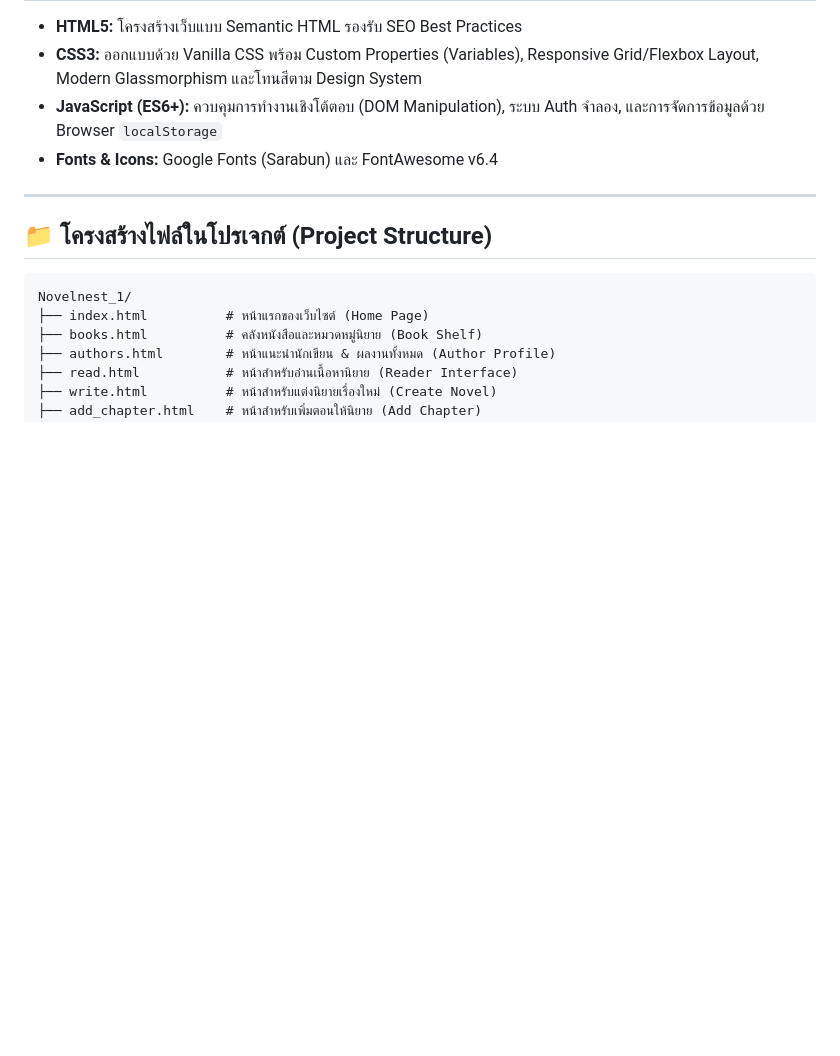
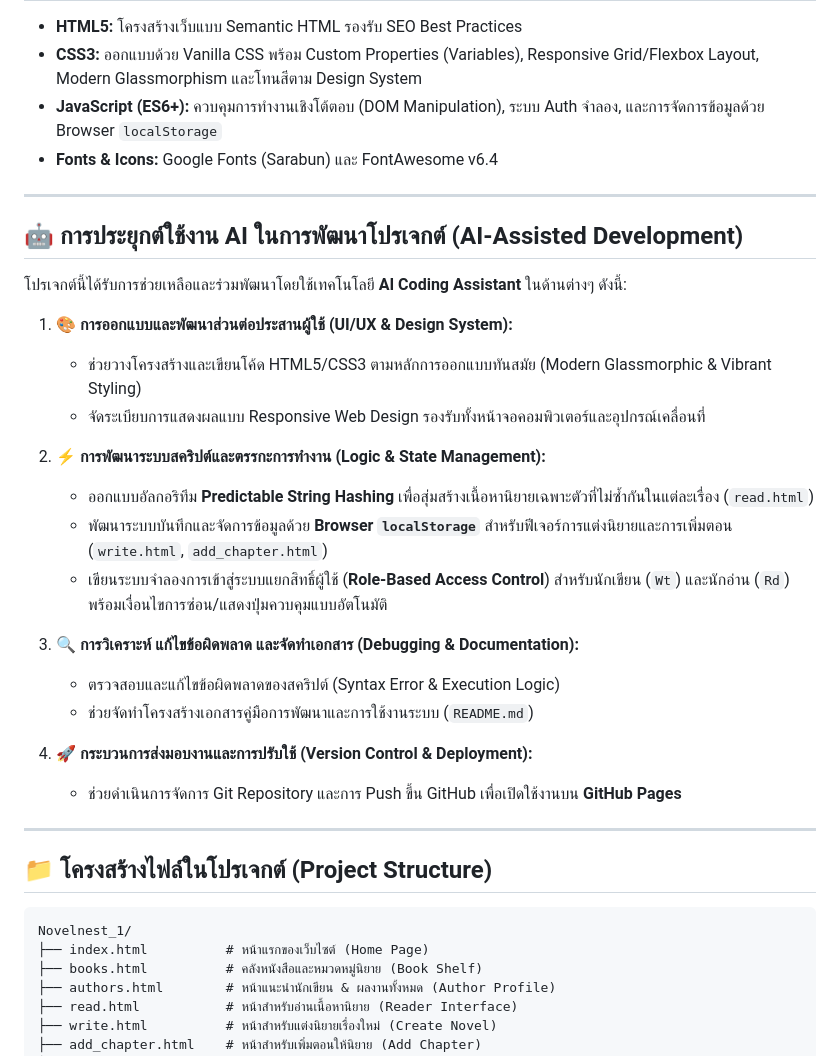
Before and after one commit to benyapornsritha-gif/-Final-Project, a Markdown page: README.md, the part around the change. Drawn GitHub-style; blank space fills up the shorter version.

Commit message:
Add AI usage details to README.md

````diff
--- a/README.md
+++ b/README.md
@@ -42,6 +42,28 @@
 
 ---
 
+## 🤖 การประยุกต์ใช้งาน AI ในการพัฒนาโปรเจกต์ (AI-Assisted Development)
+
+โปรเจกต์นี้ได้รับการช่วยเหลือและร่วมพัฒนาโดยใช้เทคโนโลยี **AI Coding Assistant** ในด้านต่างๆ ดังนี้:
+
+1. **🎨 การออกแบบและพัฒนาส่วนต่อประสานผู้ใช้ (UI/UX & Design System):**
+   - ช่วยวางโครงสร้างและเขียนโค้ด HTML5/CSS3 ตามหลักการออกแบบทันสมัย (Modern Glassmorphic & Vibrant Styling)
+   - จัดระเบียบการแสดงผลแบบ Responsive Web Design รองรับทั้งหน้าจอคอมพิวเตอร์และอุปกรณ์เคลื่อนที่
+
+2. **⚡ การพัฒนาระบบสคริปต์และตรรกะการทำงาน (Logic & State Management):**
+   - ออกแบบอัลกอริทึม **Predictable String Hashing** เพื่อสุ่มสร้างเนื้อหานิยายเฉพาะตัวที่ไม่ซ้ำกันในแต่ละเรื่อง (`read.html`)
+   - พัฒนาระบบบันทึกและจัดการข้อมูลด้วย **Browser `localStorage`** สำหรับฟีเจอร์การแต่งนิยายและการเพิ่มตอน (`write.html`, `add_chapter.html`)
+   - เขียนระบบจำลองการเข้าสู่ระบบแยกสิทธิ์ผู้ใช้ (**Role-Based Access Control**) สำหรับนักเขียน (`Wt`) และนักอ่าน (`Rd`) พร้อมเงื่อนไขการซ่อน/แสดงปุ่มควบคุมแบบอัตโนมัติ
+
+3. **🔍 การวิเคราะห์ แก้ไขข้อผิดพลาด และจัดทำเอกสาร (Debugging & Documentation):**
+   - ตรวจสอบและแก้ไขข้อผิดพลาดของสคริปต์ (Syntax Error & Execution Logic)
+   - ช่วยจัดทำโครงสร้างเอกสารคู่มือการพัฒนาและการใช้งานระบบ (`README.md`)
+
+4. **🚀 กระบวนการส่งมอบงานและการปรับใช้ (Version Control & Deployment):**
+   - ช่วยดำเนินการจัดการ Git Repository และการ Push ขึ้น GitHub เพื่อเปิดใช้งานบน **GitHub Pages**
+
+---
+
 ## 📁 โครงสร้างไฟล์ในโปรเจกต์ (Project Structure)
 
 ```text
````
